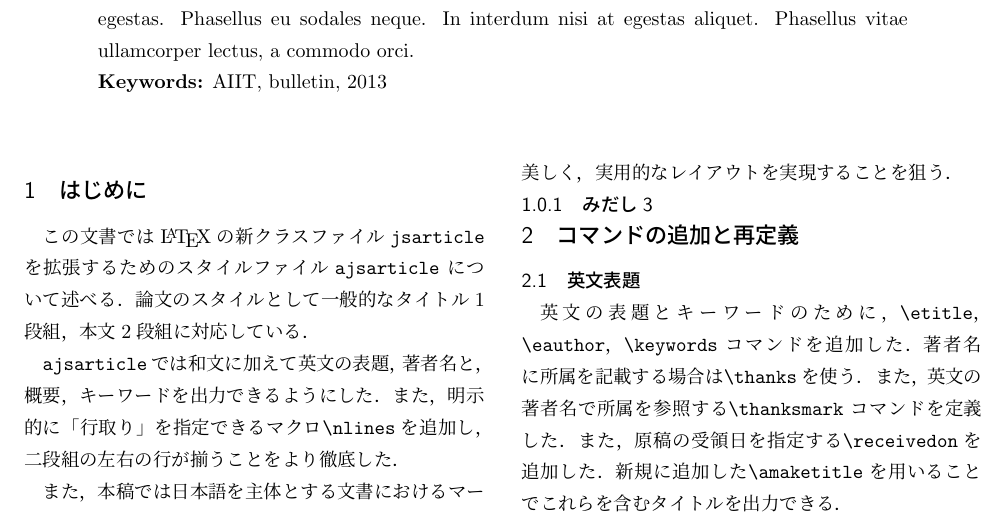
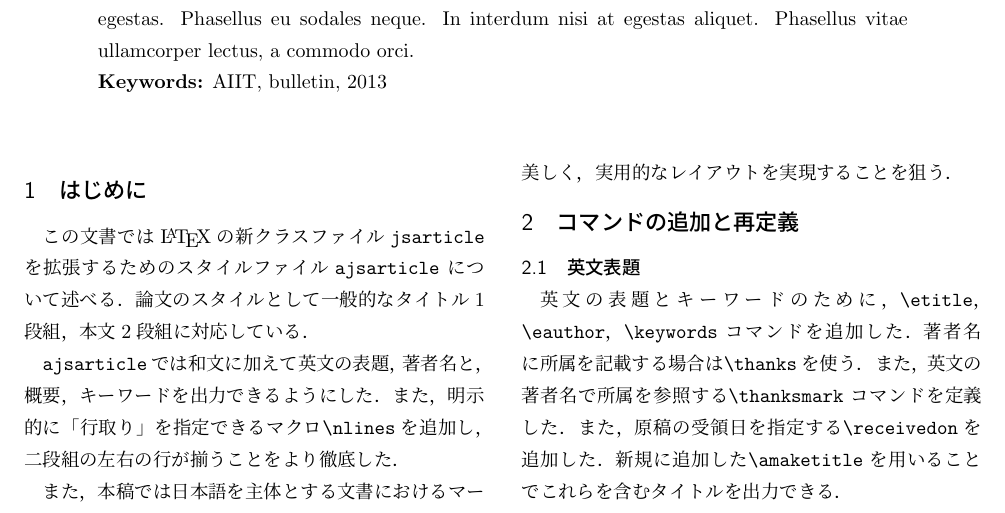
Before and after one commit to ychubachi/aiit_bulletin_format, a LaTeX document (ajsarticle/ajsarticle.tex): part of page 1 of 5, cut so that both start at the same text. Compiled offline with pLaTeX and dvipdfmx.

Commit message:
'見出し3を削除'

```diff
--- a/ajsarticle/ajsarticle.tex
+++ b/ajsarticle/ajsarticle.tex
@@ -92,8 +92,6 @@
 
 標準的なクラスファイルに最低限の拡張を施し，より美しく，実用的なレイア
 ウトを実現することを狙う．
-
-\subsubsection{みだし3}
 
 \section{コマンドの追加と再定義}
 \subsection{英文表題}
```
Also changed, not shown: ajsarticle/ajsarticle.pdf.
